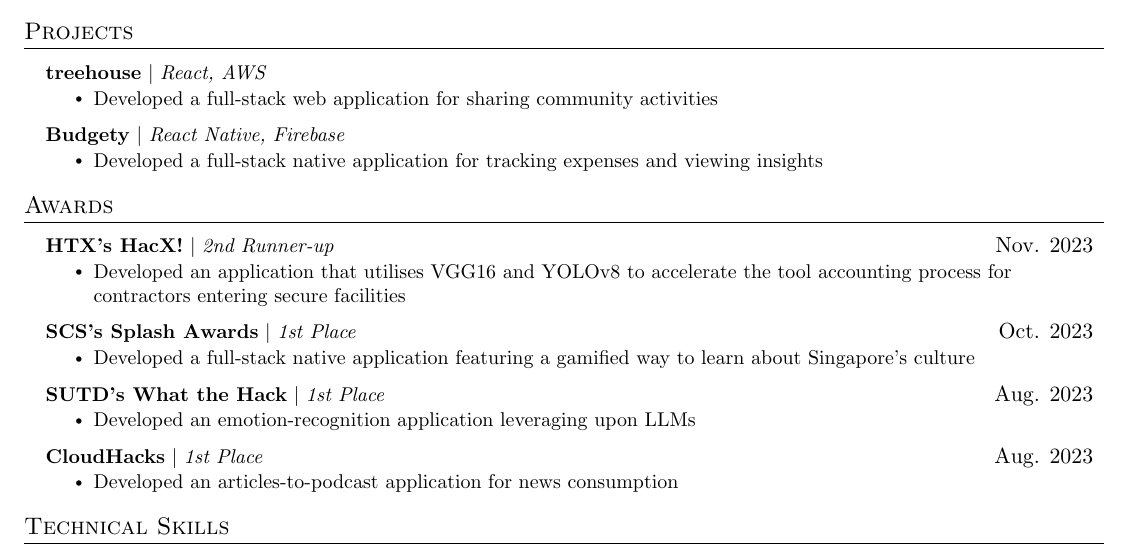
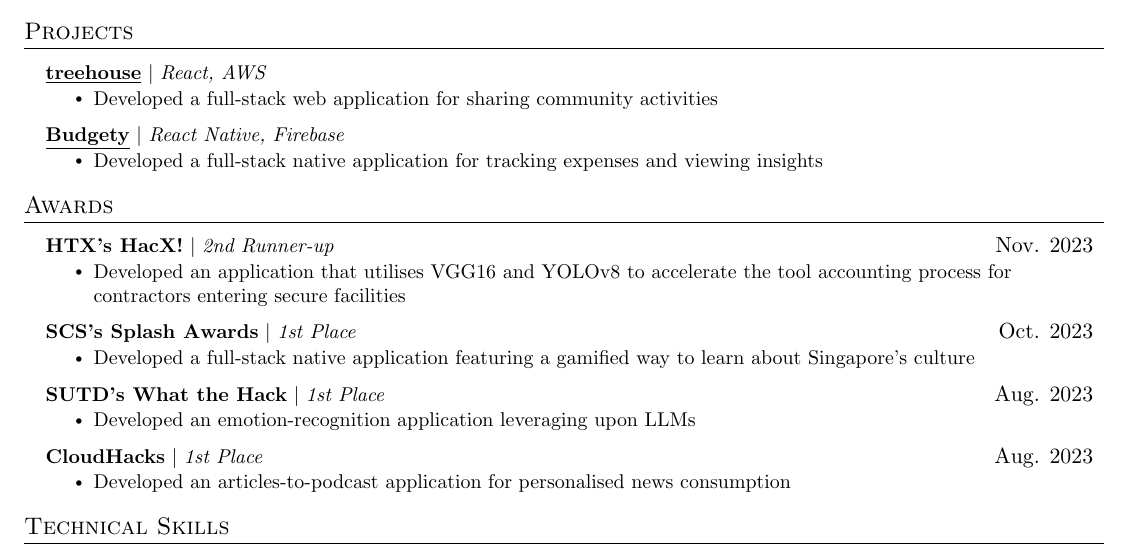
Before and after one commit to duckyfuz/resumes, a LaTeX CV (kennethgao_resume.tex): part of the page, cut so that both start at the same text. Compiled offline with pdfLaTeX.

Commit message:
add links to proj and update line item

```diff
--- a/kennethgao_resume.tex
+++ b/kennethgao_resume.tex
@@ -186,12 +186,12 @@
 \section{Projects}
 \resumeSubHeadingListStart
   \resumeProjectHeading
-      {\textbf{treehouse} $|$ \emph{React, AWS}}{}
+      {\textbf{\href{https://kenf.hashnode.dev/treehouse}{\underline{treehouse}}} $|$ \emph{React, AWS}}{}
       \resumeItemListStart
         \resumeItem{Developed a full-stack web application for sharing community activities}
       \resumeItemListEnd
   \resumeProjectHeading
-      {\textbf{Budgety} $|$ \emph{React Native, Firebase}}{}
+      {\textbf{\href{https://github.com/duckyfuz/expense_tracker}{\underline{Budgety}}} $|$ \emph{React Native, Firebase}}{}
       \resumeItemListStart
         \resumeItem{Developed a full-stack native application for tracking expenses and viewing insights}
       \resumeItemListEnd
@@ -221,7 +221,7 @@
       \resumeProjectHeading
           {\textbf{CloudHacks} $|$ \emph{1st Place}}{Aug. 2023}
           \resumeItemListStart
-            \resumeItem{Developed an articles-to-podcast application for news consumption}
+            \resumeItem{Developed an articles-to-podcast application for personalised news consumption}
           \resumeItemListEnd
     \resumeSubHeadingListEnd
 
```
Also changed, not shown: kennethgao_resume.pdf.
